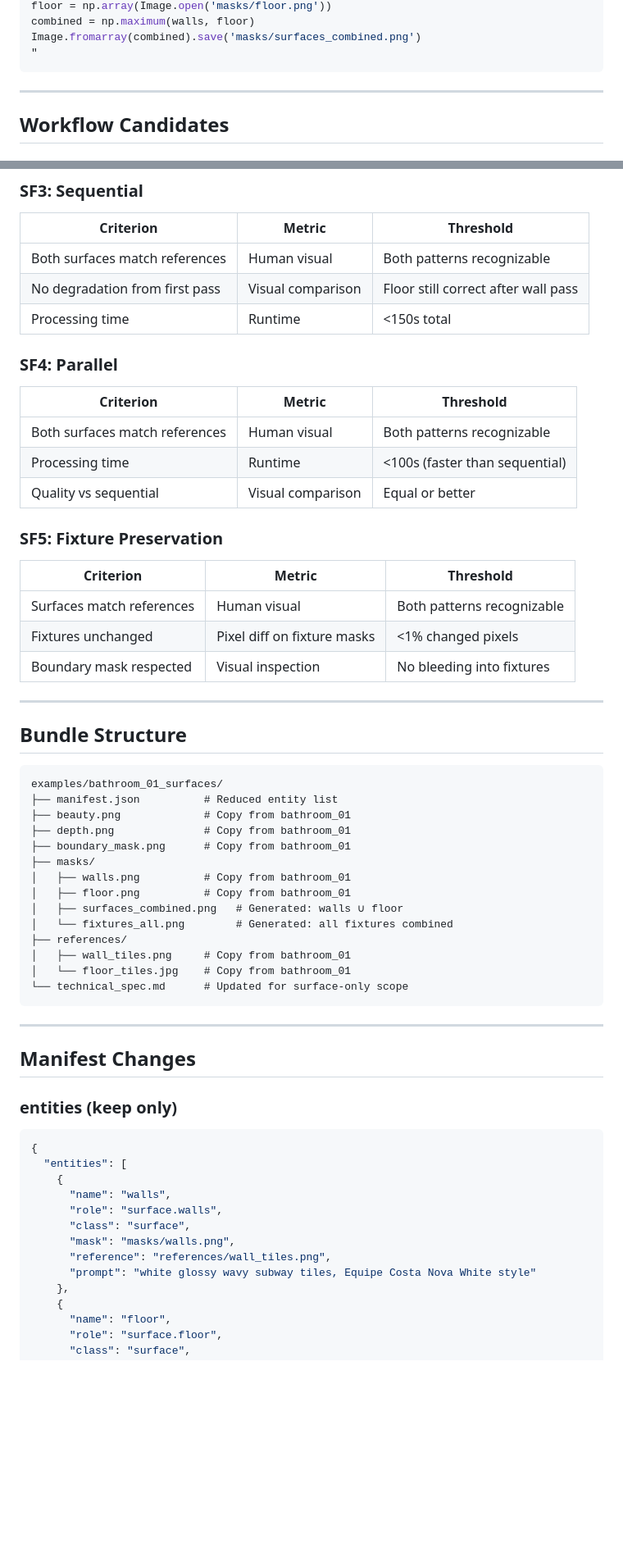
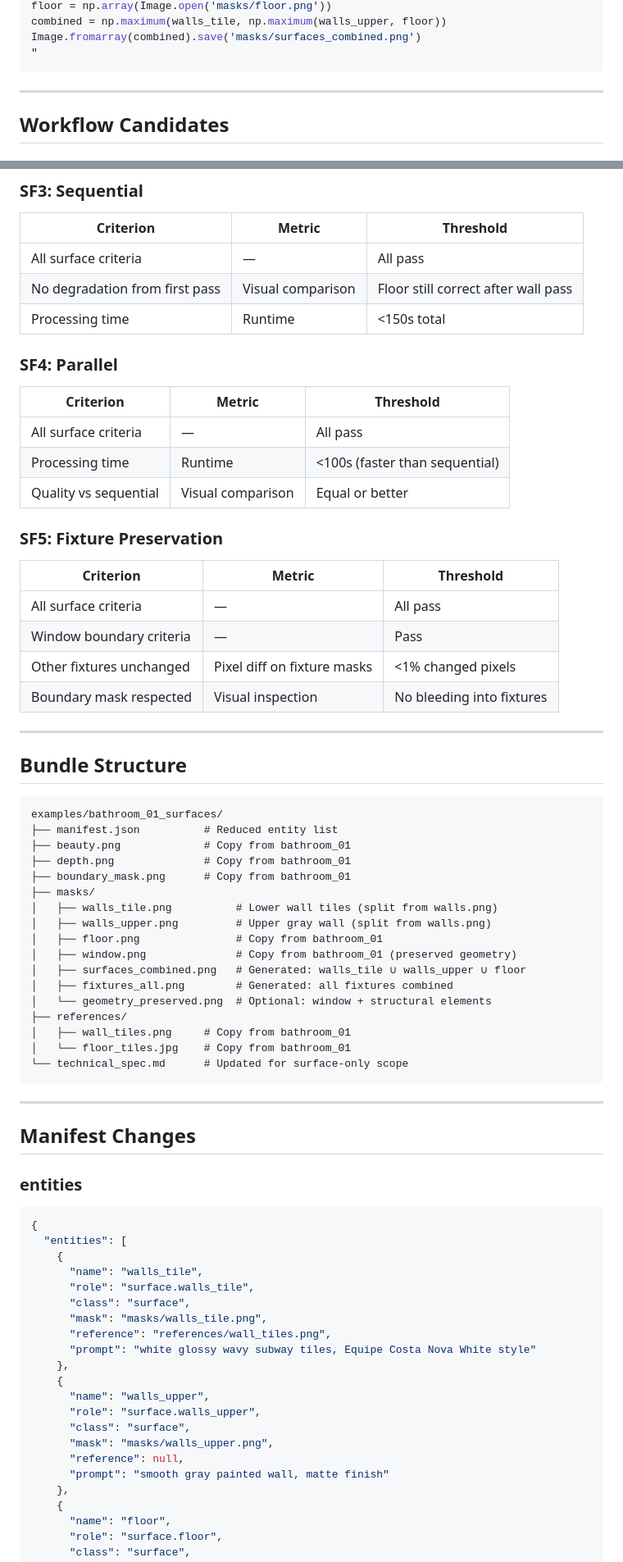
Before and after one commit to dparilov/interior-render-pipeline, a Markdown page: docs/specs/EPIC_D_SURFACE_ONLY.md, 2 parts joined by grey strips. Shown at 82% size. Rendered like a GitHub page; blank space fills up the shorter version.

````diff
--- a/docs/specs/EPIC_D_SURFACE_ONLY.md
+++ b/docs/specs/EPIC_D_SURFACE_ONLY.md
@@ -66,5 +80,5 @@ walls = np.array(Image.open('masks/walls.png'))
 floor = np.array(Image.open('masks/floor.png'))
-combined = np.maximum(walls, floor)
+combined = np.maximum(walls_tile, np.maximum(walls_upper, floor))
 Image.fromarray(combined).save('masks/surfaces_combined.png')
 "
 ```
@@ -126,22 +181,23 @@ Image.fromarray(combined).save('masks/surfaces_combined.png')
 ### SF3: Sequential
 | Criterion | Metric | Threshold |
 |-----------|--------|-----------|
-| Both surfaces match references | Human visual | Both patterns recognizable |
+| All surface criteria | — | All pass |
 | No degradation from first pass | Visual comparison | Floor still correct after wall pass |
 | Processing time | Runtime | <150s total |
 
 ### SF4: Parallel
 | Criterion | Metric | Threshold |
 |-----------|--------|-----------|
-| Both surfaces match references | Human visual | Both patterns recognizable |
+| All surface criteria | — | All pass |
 | Processing time | Runtime | <100s (faster than sequential) |
 | Quality vs sequential | Visual comparison | Equal or better |
 
 ### SF5: Fixture Preservation
 | Criterion | Metric | Threshold |
 |-----------|--------|-----------|
-| Surfaces match references | Human visual | Both patterns recognizable |
-| Fixtures unchanged | Pixel diff on fixture masks | <1% changed pixels |
+| All surface criteria | — | All pass |
+| Window boundary criteria | — | Pass |
+| Other fixtures unchanged | Pixel diff on fixture masks | <1% changed pixels |
 | Boundary mask respected | Visual inspection | No bleeding into fixtures |
 
 ---
@@ -155,10 +211,13 @@ examples/bathroom_01_surfaces/
 ├── depth.png              # Copy from bathroom_01
 ├── boundary_mask.png      # Copy from bathroom_01
 ├── masks/
-│   ├── walls.png          # Copy from bathroom_01
-│   ├── floor.png          # Copy from bathroom_01
-│   ├── surfaces_combined.png   # Generated: walls ∪ floor
-│   └── fixtures_all.png        # Generated: all fixtures combined
+│   ├── walls_tile.png          # Lower wall tiles (split from walls.png)
+│   ├── walls_upper.png         # Upper gray wall (split from walls.png)
+│   ├── floor.png               # Copy from bathroom_01
+│   ├── window.png              # Copy from bathroom_01 (preserved geometry)
+│   ├── surfaces_combined.png   # Generated: walls_tile ∪ walls_upper ∪ floor
+│   ├── fixtures_all.png        # Generated: all fixtures combined
+│   └── geometry_preserved.png  # Optional: window + structural elements
 ├── references/
 │   ├── wall_tiles.png     # Copy from bathroom_01
 │   └── floor_tiles.jpg    # Copy from bathroom_01
@@ -169,17 +228,25 @@ examples/bathroom_01_surfaces/
 
 ## Manifest Changes
 
-### entities (keep only)
+### entities
 ```json
 {
   "entities": [
     {
-      "name": "walls",
-      "role": "surface.walls",
+      "name": "walls_tile",
+      "role": "surface.walls_tile",
       "class": "surface",
-      "mask": "masks/walls.png",
+      "mask": "masks/walls_tile.png",
       "reference": "references/wall_tiles.png",
       "prompt": "white glossy wavy subway tiles, Equipe Costa Nova White style"
+    },
+    {
+      "name": "walls_upper",
+      "role": "surface.walls_upper",
+      "class": "surface",
+      "mask": "masks/walls_upper.png",
+      "reference": null,
+      "prompt": "smooth gray painted wall, matte finish"
     },
     {
       "name": "floor",
````
Also changed, not shown: other parts of docs/specs/EPIC_D_SURFACE_ONLY.md (+79 -16 lines).
